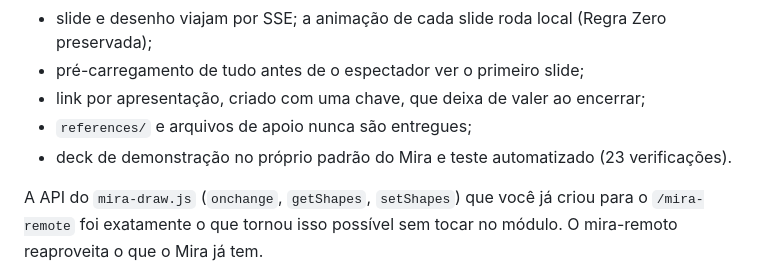
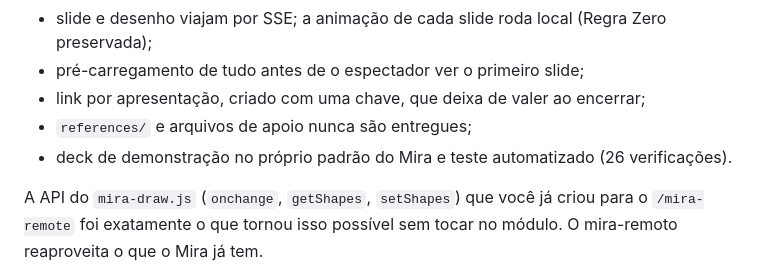
Before and after one commit to emersoncassis/mira-remoto, a Markdown page: docs/SUGESTAO-MIRA-ANIMATOR.md, the part around the change. GitHub-like rendering.

Commit message:
docs: atualiza contagem de verificações e descrição da marca d'água
Co-Authored-By: Claude Sonnet 5.5 <noreply@anthropic.com>
Claude-Session: https://claude.ai/code/session_0188fZUAGeDn7hPUxJVSkZJa

```diff
--- a/docs/SUGESTAO-MIRA-ANIMATOR.md
+++ b/docs/SUGESTAO-MIRA-ANIMATOR.md
@@ -19,7 +19,7 @@ O mira-remoto é um servidor Node sem dependências (`server.js`, cerca de 200 l
 - pré-carregamento de tudo antes de o espectador ver o primeiro slide;
 - link por apresentação, criado com uma chave, que deixa de valer ao encerrar;
 - `references/` e arquivos de apoio nunca são entregues;
-- deck de demonstração no próprio padrão do Mira e teste automatizado (23 verificações).
+- deck de demonstração no próprio padrão do Mira e teste automatizado (26 verificações).
 
 A API do `mira-draw.js` (`onchange`, `getShapes`, `setShapes`) que você já criou para o `/mira-remote` foi exatamente o que tornou isso possível sem tocar no módulo. O mira-remoto reaproveita o que o Mira já tem.
 
```
